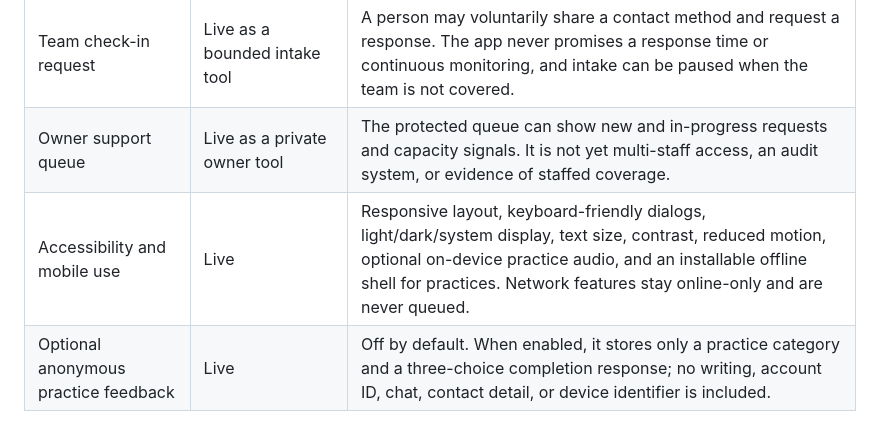
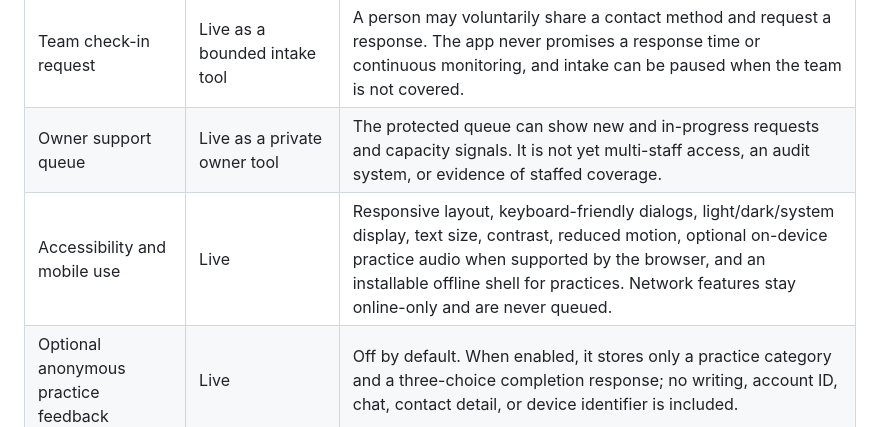
Before and after one commit to veniceailabs/In-G-d-Hands-, a Markdown page: MVP_READINESS.md, the part around the change. Rendered like a GitHub page.

```diff
--- a/MVP_READINESS.md
+++ b/MVP_READINESS.md
@@ -14,7 +14,7 @@ This is an evidence-based operating boundary for the current product. It keeps t
 | Urgent support path | Live | The app directs a person to local emergency help, a trusted nearby person, and the independent Find A Helpline directory. It is not an emergency service. |
 | Team check-in request | Live as a bounded intake tool | A person may voluntarily share a contact method and request a response. The app never promises a response time or continuous monitoring, and intake can be paused when the team is not covered. |
 | Owner support queue | Live as a private owner tool | The protected queue can show new and in-progress requests and capacity signals. It is not yet multi-staff access, an audit system, or evidence of staffed coverage. |
-| Accessibility and mobile use | Live | Responsive layout, keyboard-friendly dialogs, light/dark/system display, text size, contrast, reduced motion, optional on-device practice audio, and an installable offline shell for practices. Network features stay online-only and are never queued. |
+| Accessibility and mobile use | Live | Responsive layout, keyboard-friendly dialogs, light/dark/system display, text size, contrast, reduced motion, optional on-device practice audio when supported by the browser, and an installable offline shell for practices. Network features stay online-only and are never queued. |
 | Optional anonymous practice feedback | Live | Off by default. When enabled, it stores only a practice category and a three-choice completion response; no writing, account ID, chat, contact detail, or device identifier is included. |
 
 ## Built-in safeguards
```
Also changed, not shown: README.md (+1 -1 lines).
